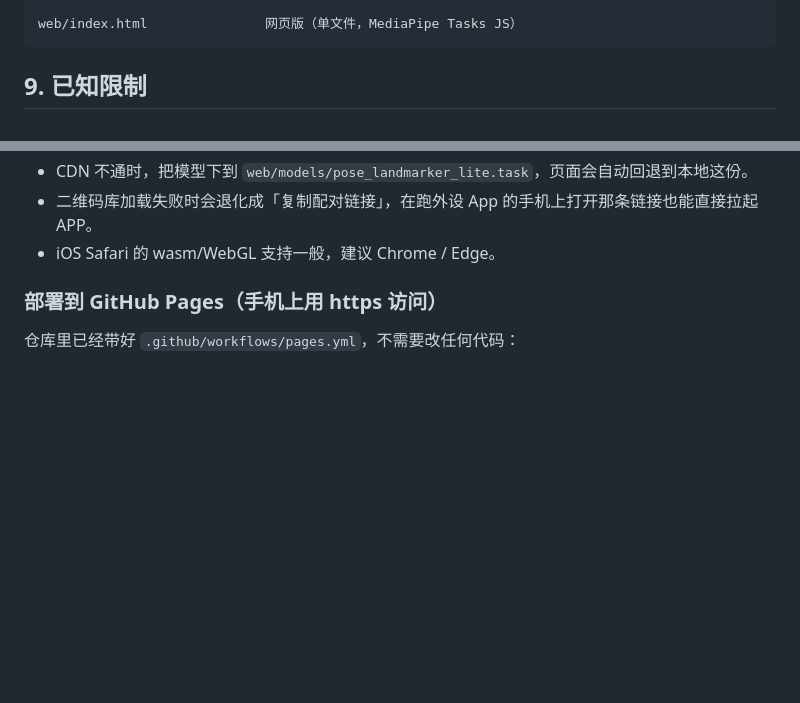
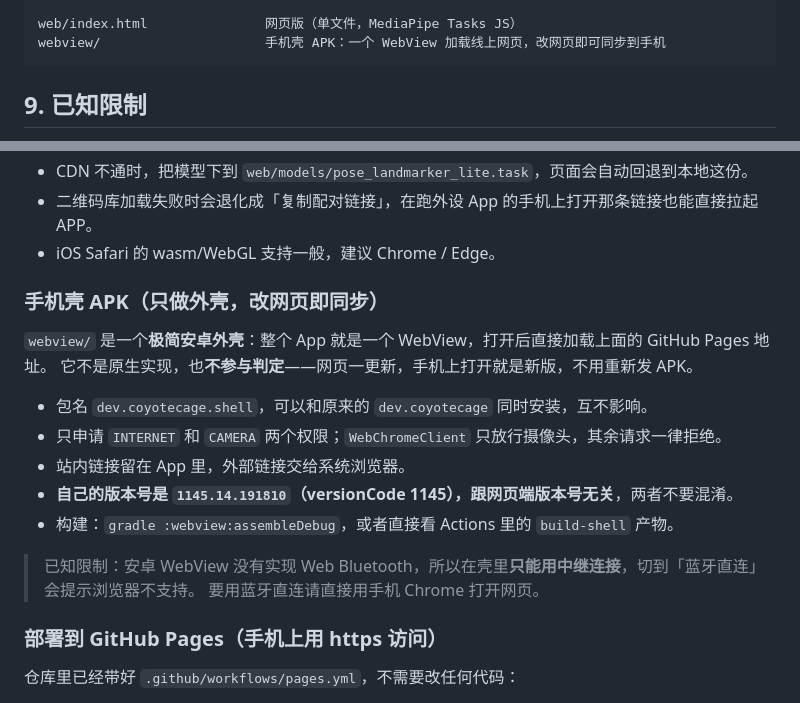
Before and after one commit to zhaosong466-cmyk/coyote-cage, a Markdown page: README.md, 2 parts joined by grey strips. GitHub-like rendering; blank space fills up the shorter version.

Commit message:
docs: 补手机壳 APK 的说明（版本号独立、WebView 无蓝牙）

````diff
--- a/README.md
+++ b/README.md
@@ -152,6 +152,7 @@ app/src/main/java/dev/coyotecage/
     └── Colors.kt
 
 web/index.html               网页版（单文件，MediaPipe Tasks JS）
+webview/                     手机壳 APK：一个 WebView 加载线上网页，改网页即可同步到手机
 ```
 
 ## 9. 已知限制
@@ -197,6 +198,20 @@ python -m http.server 8765 --bind 127.0.0.1 --directory coyote-cage/web
 - CDN 不通时，把模型下到 `web/models/pose_landmarker_lite.task`，页面会自动回退到本地这份。
 - 二维码库加载失败时会退化成「复制配对链接」，在跑外设 App 的手机上打开那条链接也能直接拉起 APP。
 - iOS Safari 的 wasm/WebGL 支持一般，建议 Chrome / Edge。
+
+### 手机壳 APK（只做外壳，改网页即同步）
+
+`webview/` 是一个**极简安卓外壳**：整个 App 就是一个 WebView，打开后直接加载上面的 GitHub Pages 地址。
+它不是原生实现，也**不参与判定**——网页一更新，手机上打开就是新版，不用重新发 APK。
+
+- 包名 `dev.coyotecage.shell`，可以和原来的 `dev.coyotecage` 同时安装，互不影响。
+- 只申请 `INTERNET` 和 `CAMERA` 两个权限；`WebChromeClient` 只放行摄像头，其余请求一律拒绝。
+- 站内链接留在 App 里，外部链接交给系统浏览器。
+- **自己的版本号是 `1145.14.191810`（versionCode 1145），跟网页端版本号无关**，两者不要混淆。
+- 构建：`gradle :webview:assembleDebug`，或者直接看 Actions 里的 `build-shell` 产物。
+
+> 已知限制：安卓 WebView 没有实现 Web Bluetooth，所以在壳里**只能用中继连接**，切到「蓝牙直连」会提示浏览器不支持。
+> 要用蓝牙直连请直接用手机 Chrome 打开网页。
 
 ### 部署到 GitHub Pages（手机上用 https 访问）
 
````
